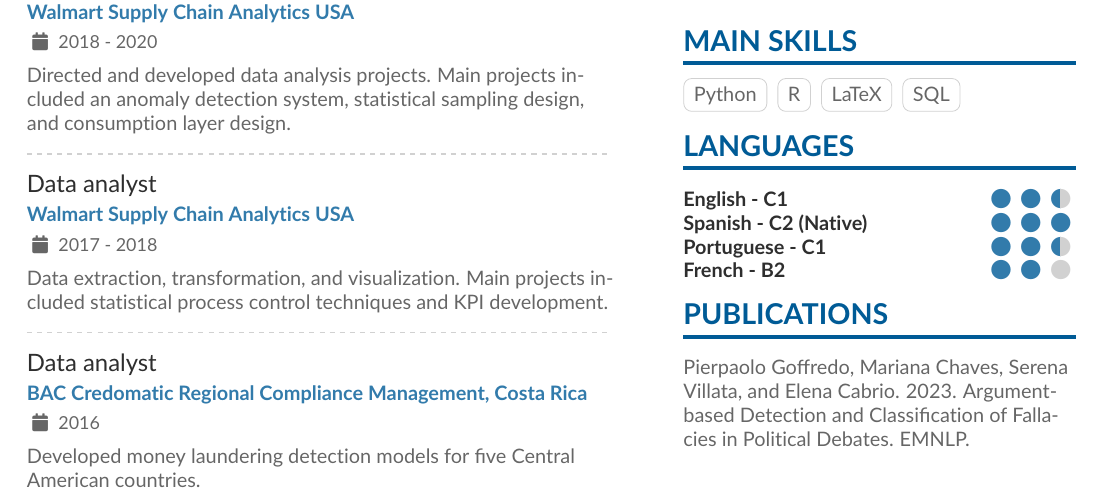
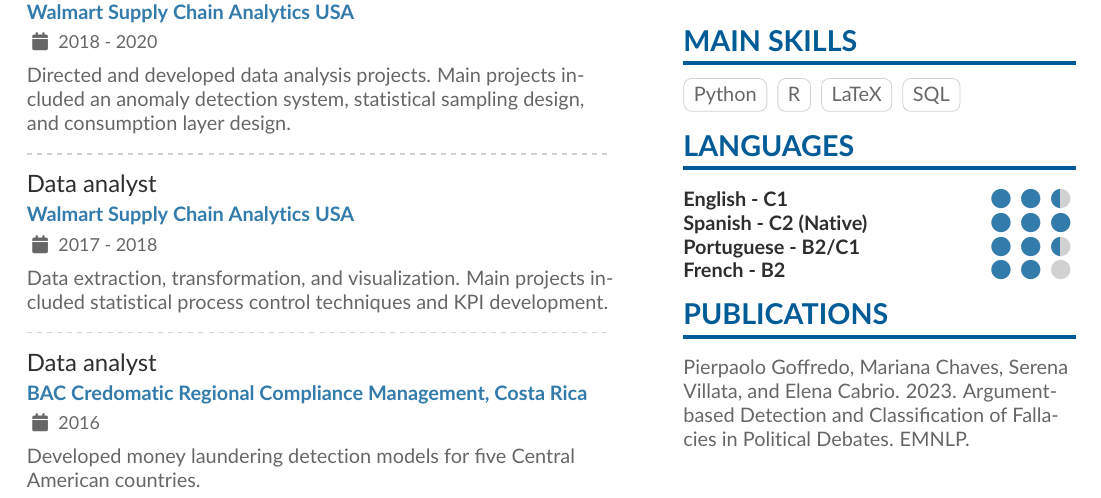
Before and after one commit to m-chaves/m-chaves.github.io, a LaTeX CV (CV/cv.tex): part of the page, cut so that both start at the same text. Compiled offline with pdfLaTeX.

Commit message:
Update portuguese level

```diff
--- a/CV/cv.tex
+++ b/CV/cv.tex
@@ -247,7 +247,7 @@
 
 \cvskill{English - C1}{2.5}
 \cvskill{Spanish - C2 (Native)}{3}
-\cvskill{Portuguese - C1}{2.5}
+\cvskill{Portuguese - B2/C1}{2.5}
 \cvskill{French - B2}{2} %% supports X.5 values.
 
 
```
Also changed, not shown: index.md (+1 -1 lines), CV/cv.pdf, 4 other files.
